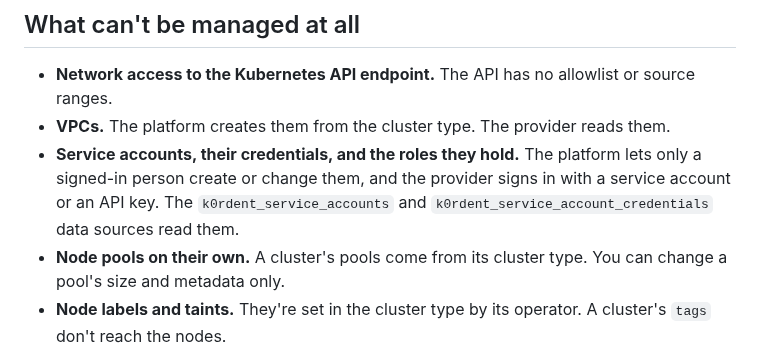
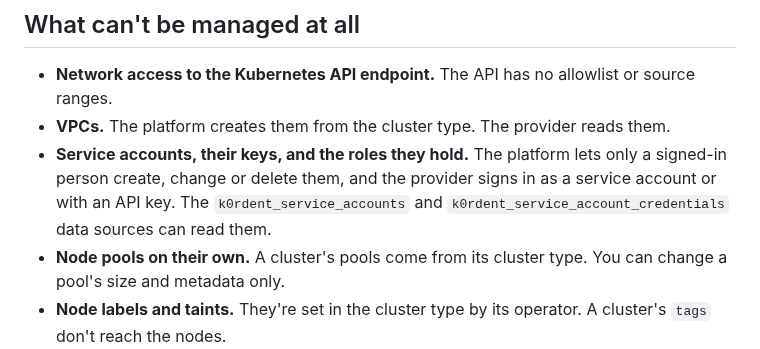
Before and after one commit to k0rdent/terraform-provider-k0rdent, a Markdown page: docs/known-limitations.md, the part around the change. GitHub-like rendering.

Commit message:
Say a service account can't be deleted either

```diff
--- a/docs/known-limitations.md
+++ b/docs/known-limitations.md
@@ -110,11 +110,11 @@ has to change to remove it. In short:
   or source ranges.
 - **VPCs.** The platform creates them from the cluster type. The provider
   reads them.
-- **Service accounts, their credentials, and the roles they hold.** The
-  platform lets only a signed-in person create or change them, and the
-  provider signs in with a service account or an API key. The
+- **Service accounts, their keys, and the roles they hold.** The platform
+  lets only a signed-in person create, change or delete them, and the
+  provider signs in as a service account or with an API key. The
   `k0rdent_service_accounts` and `k0rdent_service_account_credentials` data
-  sources read them.
+  sources can read them.
 - **Node pools on their own.** A cluster's pools come from its cluster type.
   You can change a pool's size and metadata only.
 - **Node labels and taints.** They're set in the cluster type by its
```
